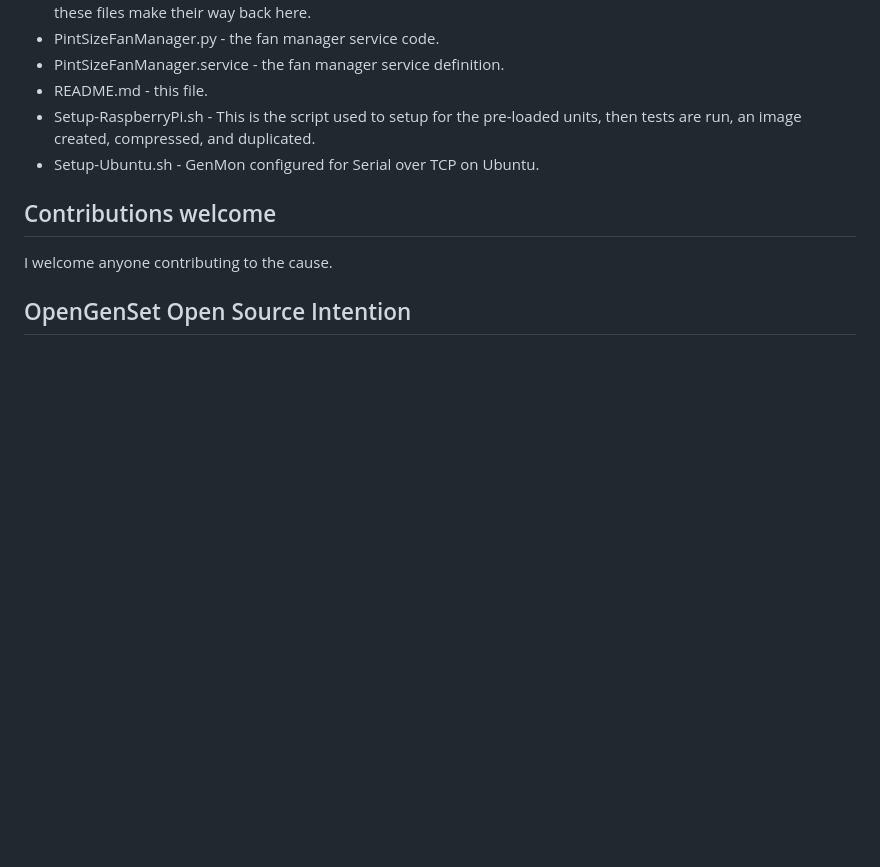
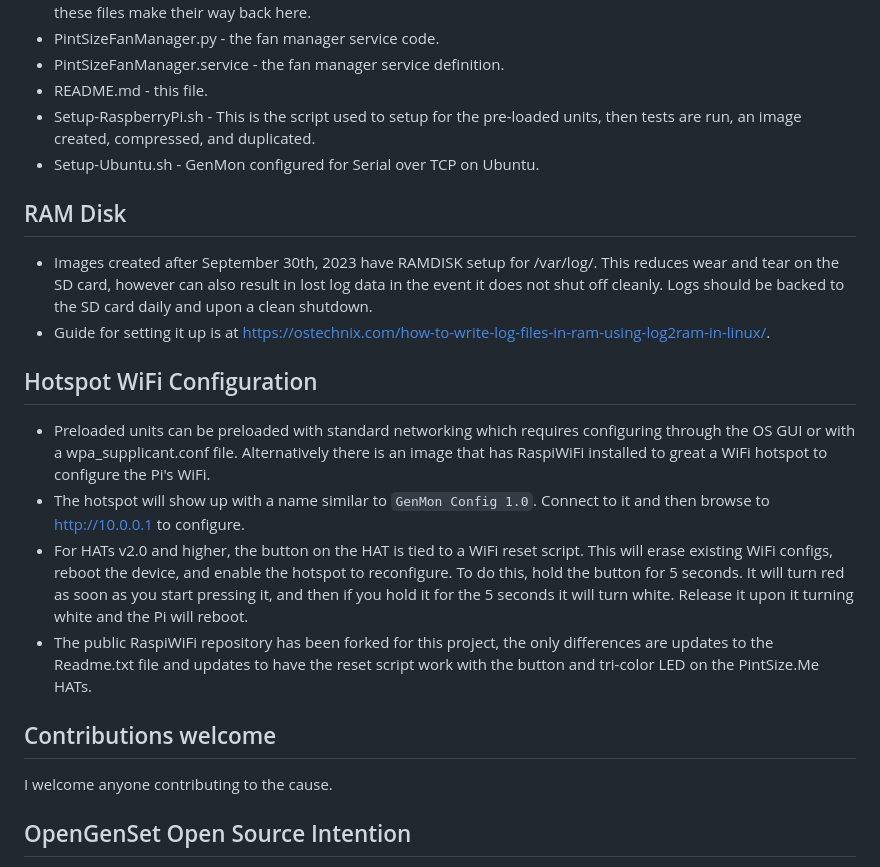
Before and after one commit to skipfire/genmon-addon, a Markdown page: README.md, the part around the change. GitHub-like rendering; blank space fills up the shorter version.

```diff
--- a/README.md
+++ b/README.md
@@ -28,6 +28,16 @@ Log into Ubuntu and execute `Setup-Ubuntu.sh` to install GenMon. After you run t
 * Setup-RaspberryPi.sh - This is the script used to setup for the pre-loaded units, then tests are run, an image created, compressed, and duplicated.
 * Setup-Ubuntu.sh - GenMon configured for Serial over TCP on Ubuntu.
 
+## RAM Disk
+* Images created after September 30th, 2023 have RAMDISK setup for /var/log/. This reduces wear and tear on the SD card, however can also result in lost log data in the event it does not shut off cleanly. Logs should be backed to the SD card daily and upon a clean shutdown.
+* Guide for setting it up is at https://ostechnix.com/how-to-write-log-files-in-ram-using-log2ram-in-linux/.
+
+## Hotspot WiFi Configuration
+* Preloaded units can be preloaded with standard networking which requires configuring through the OS GUI or with a wpa_supplicant.conf file. Alternatively there is an image that has RaspiWiFi installed to great a WiFi hotspot to configure the Pi's WiFi.
+* The hotspot will show up with a name similar to `GenMon Config 1.0`.  Connect to it and then browse to http://10.0.0.1 to configure.
+* For HATs v2.0 and higher, the button on the HAT is tied to a WiFi reset script. This will erase existing WiFi configs, reboot the device, and enable the hotspot to reconfigure.  To do this, hold the button for 5 seconds.  It will turn red as soon as you start pressing it, and then if you hold it for the 5 seconds it will turn white.  Release it upon it turning white and the Pi will reboot.
+* The public RaspiWiFi repository has been forked for this project, the only differences are updates to the Readme.txt file and updates to have the reset script work with the button and tri-color LED on the PintSize.Me HATs.
+
 ## Contributions welcome
 I welcome anyone contributing to the cause.
 
```
